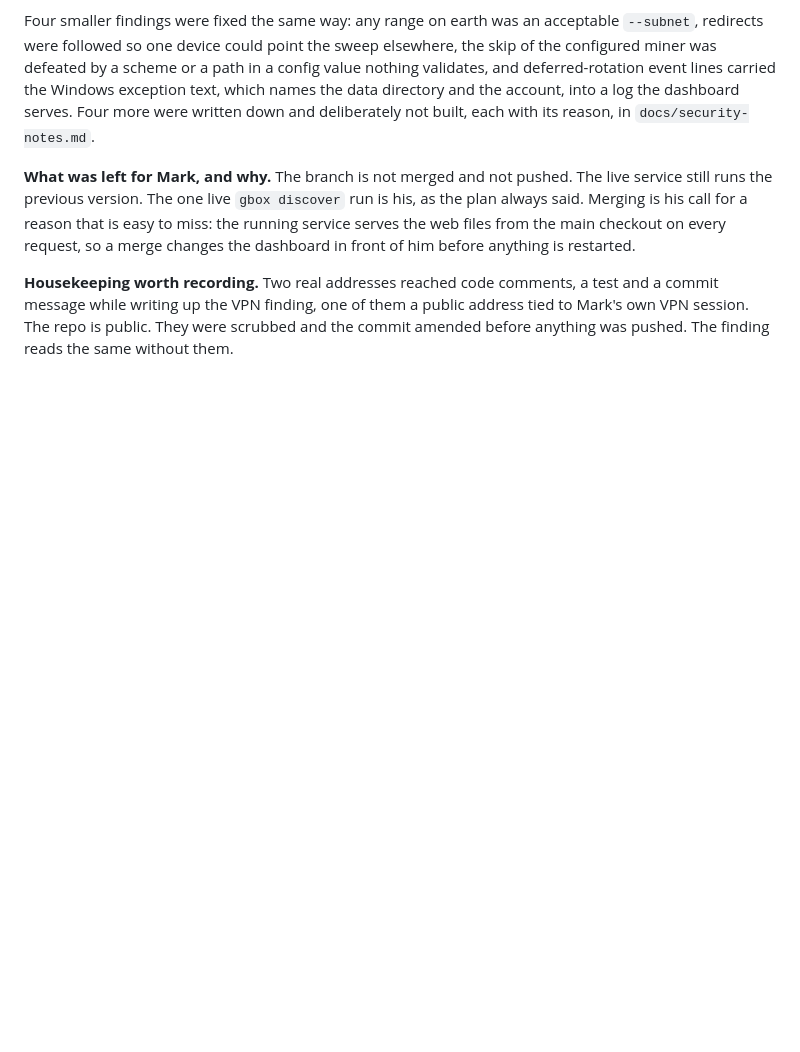
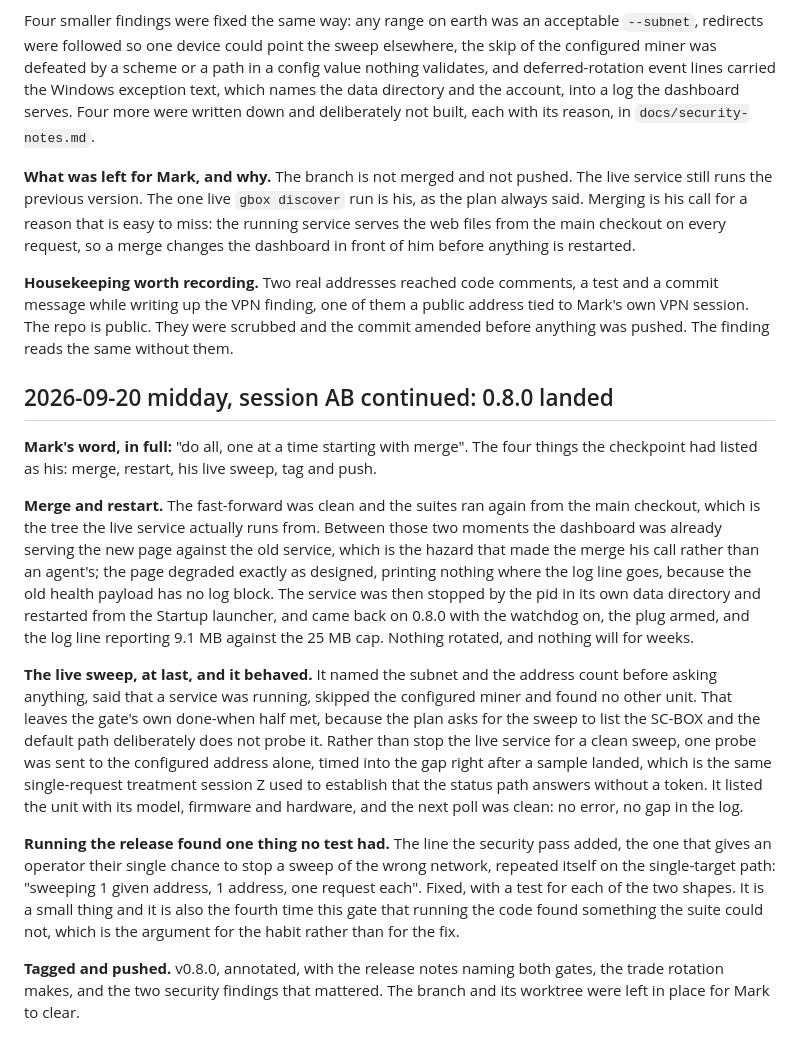
Before and after one commit to crProductGuy/goldshell-box-tools-productguy, a Markdown page: goldshell-box-tools-productguy-EVOLUTION.md, the part around the change. Rendered like a GitHub page; blank space fills up the shorter version.

Commit message:
Evolution log: 0.8.0 landed, merged, restarted, swept and tagged
Co-Authored-By: Claude Opus 5 <noreply@anthropic.com>

```diff
--- a/goldshell-box-tools-productguy-EVOLUTION.md
+++ b/goldshell-box-tools-productguy-EVOLUTION.md
@@ -2272,3 +2272,35 @@ request, so a merge changes the dashboard in front of him before anything is res
 while writing up the VPN finding, one of them a public address tied to Mark's own VPN session. The repo is
 public. They were scrubbed and the commit amended before anything was pushed. The finding reads the same
 without them.
+
+## 2026-09-20 midday, session AB continued: 0.8.0 landed
+
+**Mark's word, in full:** "do all, one at a time starting with merge". The four things the checkpoint had
+listed as his: merge, restart, his live sweep, tag and push.
+
+**Merge and restart.** The fast-forward was clean and the suites ran again from the main checkout, which is
+the tree the live service actually runs from. Between those two moments the dashboard was already serving
+the new page against the old service, which is the hazard that made the merge his call rather than an
+agent's; the page degraded exactly as designed, printing nothing where the log line goes, because the old
+health payload has no log block. The service was then stopped by the pid in its own data directory and
+restarted from the Startup launcher, and came back on 0.8.0 with the watchdog on, the plug armed, and the
+log line reporting 9.1 MB against the 25 MB cap. Nothing rotated, and nothing will for weeks.
+
+**The live sweep, at last, and it behaved.** It named the subnet and the address count before asking
+anything, said that a service was running, skipped the configured miner and found no other unit. That
+leaves the gate's own done-when half met, because the plan asks for the sweep to list the SC-BOX and the
+default path deliberately does not probe it. Rather than stop the live service for a clean sweep, one
+probe was sent to the configured address alone, timed into the gap right after a sample landed, which is
+the same single-request treatment session Z used to establish that the status path answers without a
+token. It listed the unit with its model, firmware and hardware, and the next poll was clean: no error, no
+gap in the log.
+
+**Running the release found one thing no test had.** The line the security pass added, the one that gives
+an operator their single chance to stop a sweep of the wrong network, repeated itself on the single-target
+path: "sweeping 1 given address, 1 address, one request each". Fixed, with a test for each of the two
+shapes. It is a small thing and it is also the fourth time this gate that running the code found something
+the suite could not, which is the argument for the habit rather than for the fix.
+
+**Tagged and pushed.** v0.8.0, annotated, with the release notes naming both gates, the trade rotation
+makes, and the two security findings that mattered. The branch and its worktree were left in place for
+Mark to clear.
```
